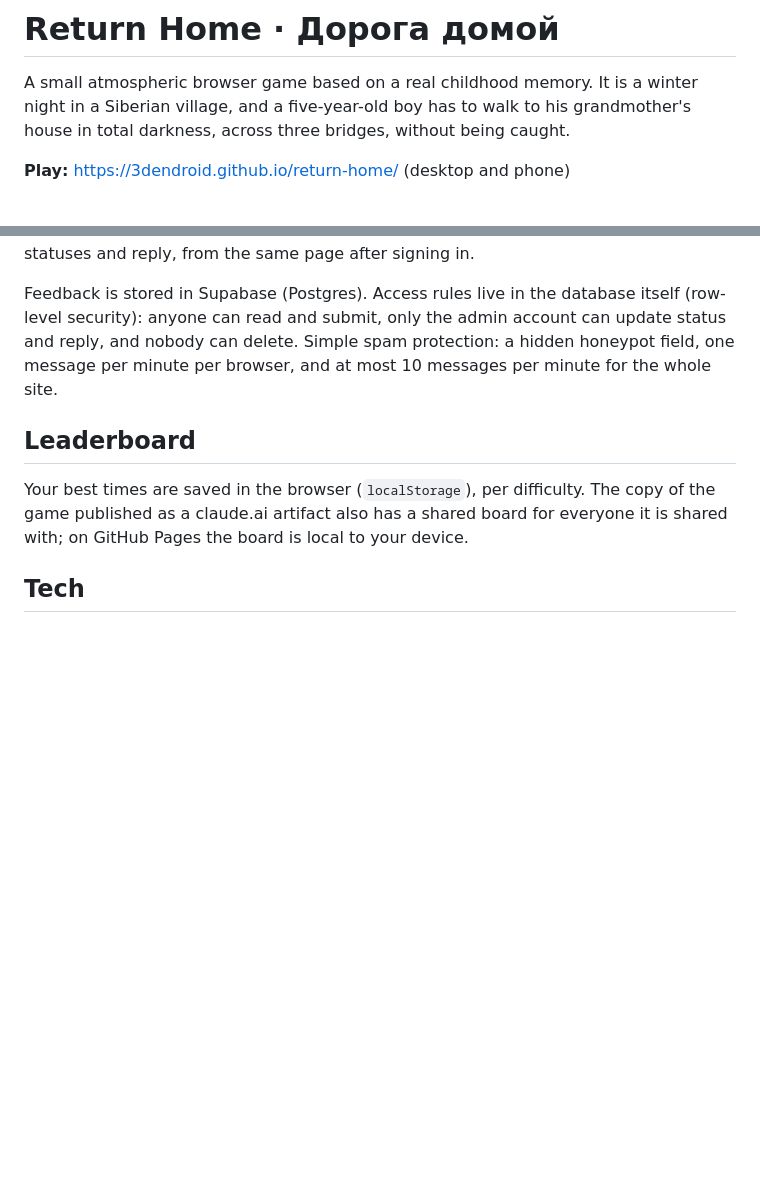
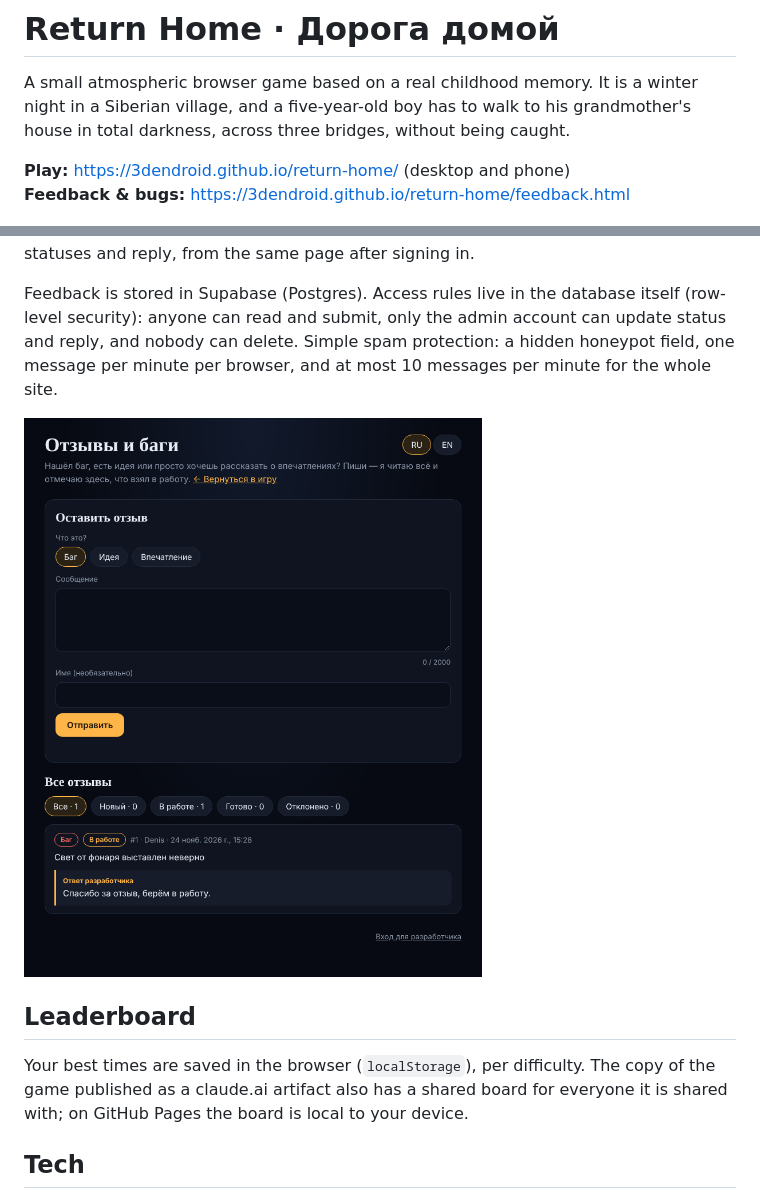
Before and after one commit to 3dendroid/return-home, a Markdown page: README.md, 2 parts joined by grey strips. GitHub-like rendering; pictures changed too: docs/screen-feedback.png (added); blank space fills up the shorter version.

Commit message:
README: link to the feedback page at the top and a screenshot of it
Co-Authored-By: Claude Opus 5.5 <noreply@anthropic.com>
Claude-Session: https://claude.ai/code/session_01StVrcuYnse9TRjPiz2P7UJ

```diff
--- a/README.md
+++ b/README.md
@@ -3,6 +3,7 @@
 A small atmospheric browser game based on a real childhood memory. It is a winter night in a Siberian village, and a five-year-old boy has to walk to his grandmother's house in total darkness, across three bridges, without being caught.
 
 **Play:** https://3dendroid.github.io/return-home/ (desktop and phone)
+**Feedback & bugs:** https://3dendroid.github.io/return-home/feedback.html
 
 ![Main menu](docs/screen-menu.png)
 
@@ -93,6 +94,8 @@ Anyone can report a bug, suggest an idea or share impressions, no account needed
 
 Feedback is stored in Supabase (Postgres). Access rules live in the database itself (row-level security): anyone can read and submit, only the admin account can update status and reply, and nobody can delete. Simple spam protection: a hidden honeypot field, one message per minute per browser, and at most 10 messages per minute for the whole site.
 
+![Feedback page](docs/screen-feedback.png)
+
 ## Leaderboard
 
 Your best times are saved in the browser (`localStorage`), per difficulty. The copy of the game published as a claude.ai artifact also has a shared board for everyone it is shared with; on GitHub Pages the board is local to your device.
```
